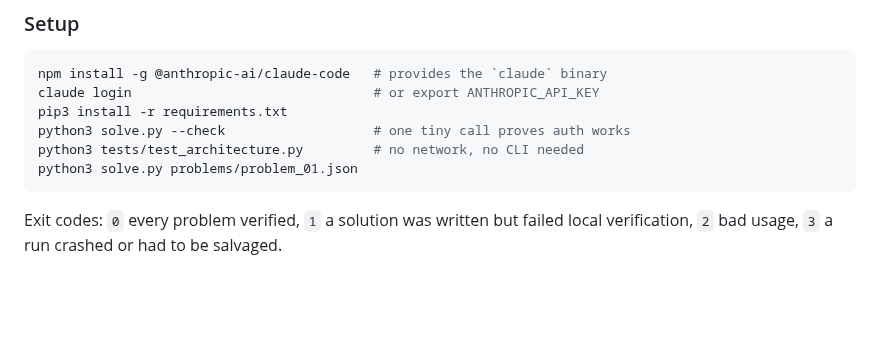
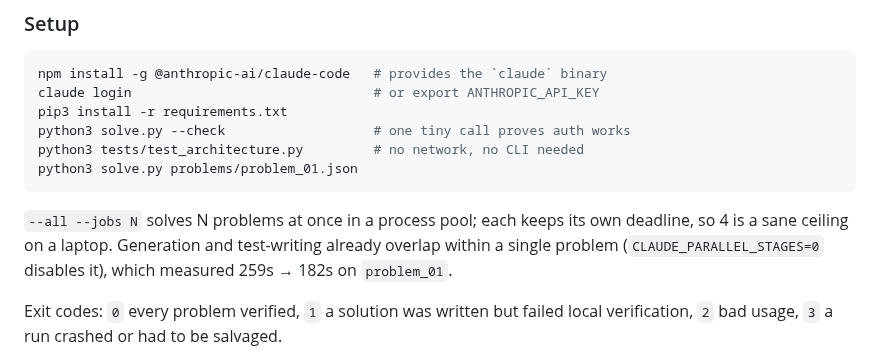
Before and after one commit to dyangtx8-maker/Scope, a Markdown page: README.md, the part around the change. Drawn GitHub-style; blank space fills up the shorter version.

````diff
--- a/README.md
+++ b/README.md
@@ -133,6 +133,11 @@ python3 tests/test_architecture.py         # no network, no CLI needed
 python3 solve.py problems/problem_01.json
 ```
 
+`--all --jobs N` solves N problems at once in a process pool; each keeps its
+own deadline, so 4 is a sane ceiling on a laptop. Generation and test-writing
+already overlap within a single problem (`CLAUDE_PARALLEL_STAGES=0` disables
+it), which measured 259s → 182s on `problem_01`.
+
 Exit codes: `0` every problem verified, `1` a solution was written but failed
 local verification, `2` bad usage, `3` a run crashed or had to be salvaged.
 
````
Also changed, not shown: ARCHITECTURE.md (+49 -2 lines), docs/challengebox-architecture.png, 7 other files.
